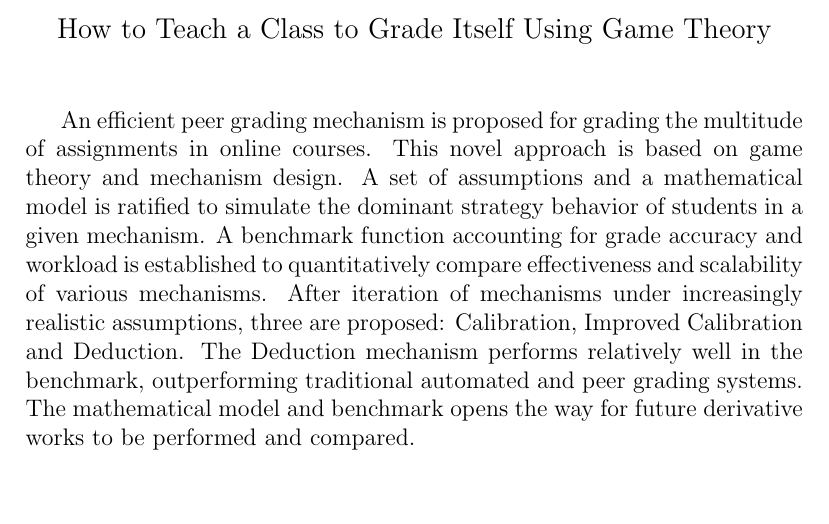
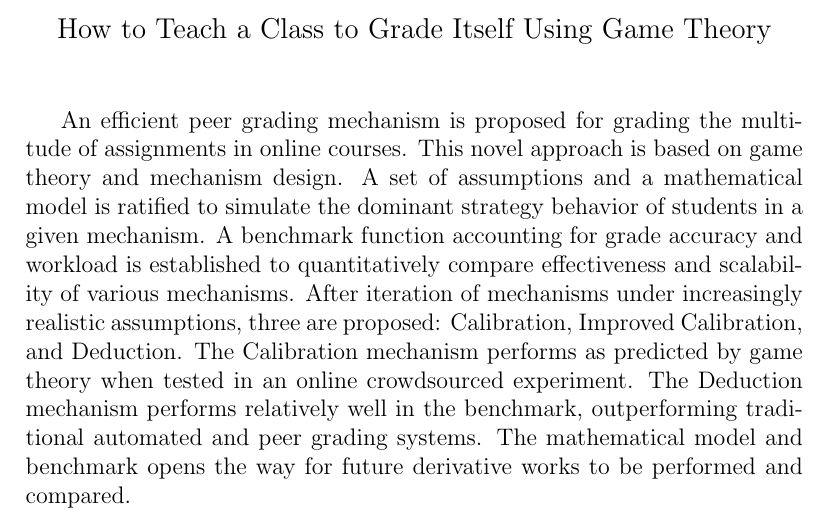
Before and after one commit to willy-vvu/primes, a LaTeX document (Abstract.tex): part of the page, cut so that both start at the same text, the shorter picture padded with empty space. Compiled offline with pdfLaTeX.

Commit message:
Updated abstract, minor changes to Trifold

```diff
--- a/Abstract.tex
+++ b/Abstract.tex
@@ -4,5 +4,5 @@
 \date{}
 \begin{document}
 \maketitle
-An efficient peer grading mechanism is proposed for grading the multitude of assignments in online courses. This novel approach is based on game theory and mechanism design. A set of assumptions and a mathematical model is ratified to simulate the dominant strategy behavior of students in a given mechanism. A benchmark function accounting for grade accuracy and workload is established to quantitatively compare effectiveness and scalability of various mechanisms. After iteration of mechanisms under increasingly realistic assumptions, three are proposed: Calibration, Improved Calibration and Deduction. The Deduction mechanism performs relatively well in the benchmark, outperforming traditional automated and peer grading systems. The mathematical model and benchmark opens the way for future derivative works to be performed and compared.
+An efficient peer grading mechanism is proposed for grading the multitude of assignments in online courses. This novel approach is based on game theory and mechanism design. A set of assumptions and a mathematical model is ratified to simulate the dominant strategy behavior of students in a given mechanism. A benchmark function accounting for grade accuracy and workload is established to quantitatively compare effectiveness and scalability of various mechanisms. After iteration of mechanisms under increasingly realistic assumptions, three are proposed: Calibration, Improved Calibration, and Deduction. The Calibration mechanism performs as predicted by game theory when tested in an online crowdsourced experiment. The Deduction mechanism performs relatively well in the benchmark, outperforming traditional automated and peer grading systems. The mathematical model and benchmark opens the way for future derivative works to be performed and compared.
 \end{document}
```
Also changed, not shown: Trifold.svg.
